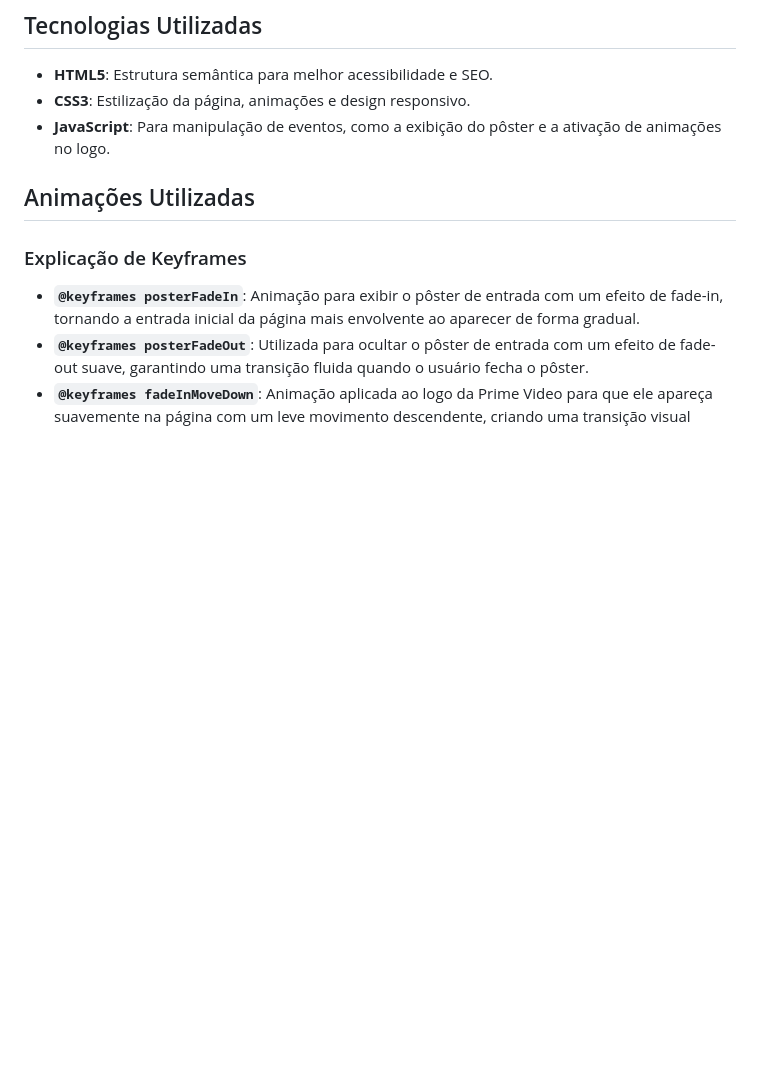
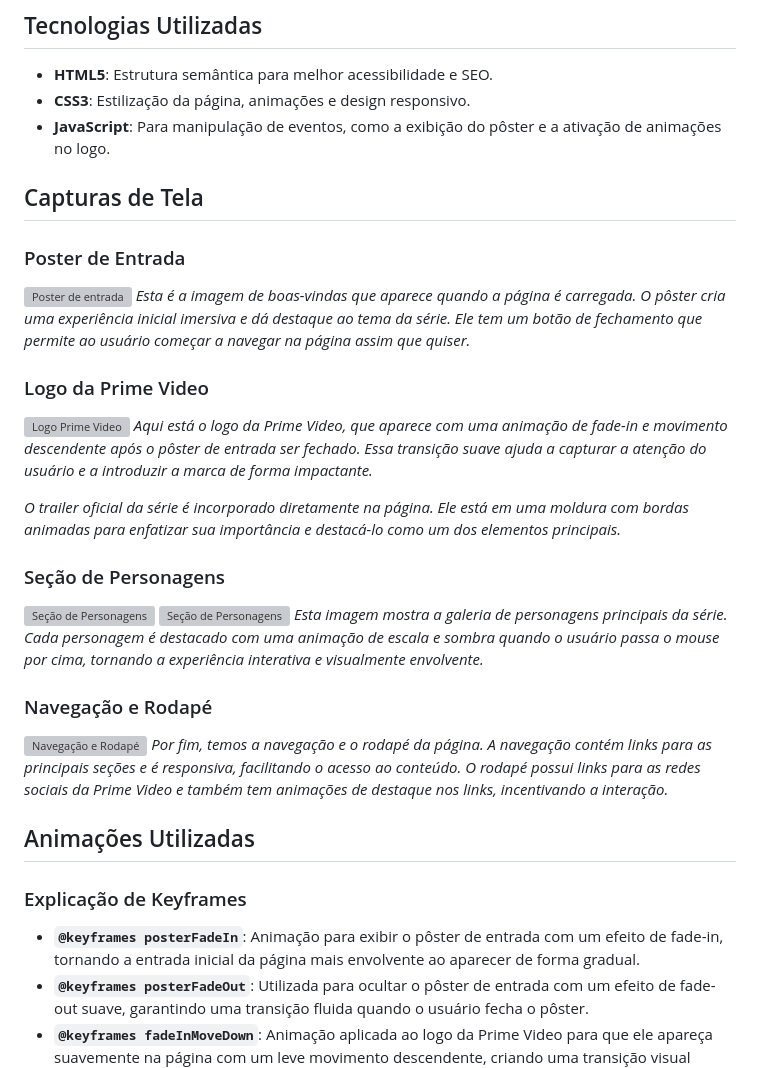
Before and after one commit to thainatuanne/PaginaLancamentoSerie, a Markdown page: README.md, the part around the change. GitHub-like rendering; blank space fills up the shorter version; grey boxes are pictures that could not be loaded.

```diff
--- a/README.md
+++ b/README.md
@@ -14,6 +14,27 @@ Este projeto é uma página interativa que apresenta informações detalhadas so
 - **HTML5**: Estrutura semântica para melhor acessibilidade e SEO.
 - **CSS3**: Estilização da página, animações e design responsivo.
 - **JavaScript**: Para manipulação de eventos, como a exibição do pôster e a ativação de animações no logo.
+
+## Capturas de Tela
+
+### Poster de Entrada
+![Poster de entrada](https://github.com/user-attachments/assets/2308ee6b-5c40-44c9-9b8a-68b52a242fec)
+*Esta é a imagem de boas-vindas que aparece quando a página é carregada. O pôster cria uma experiência inicial imersiva e dá destaque ao tema da série. Ele tem um botão de fechamento que permite ao usuário começar a navegar na página assim que quiser.*
+
+### Logo da Prime Video
+![Logo Prime Video](https://github.com/user-attachments/assets/ee929444-85f1-46e7-8b1d-c58f18109af5)
+*Aqui está o logo da Prime Video, que aparece com uma animação de fade-in e movimento descendente após o pôster de entrada ser fechado. Essa transição suave ajuda a capturar a atenção do usuário e a introduzir a marca de forma impactante.*
+
+*O trailer oficial da série é incorporado diretamente na página. Ele está em uma moldura com bordas animadas para enfatizar sua importância e destacá-lo como um dos elementos principais.*
+
+### Seção de Personagens
+![Seção de Personagens](https://github.com/user-attachments/assets/f40b6b1c-a03e-4bc6-a55c-78fe4316b928)
+![Seção de Personagens](https://github.com/user-attachments/assets/4a5512d7-ec73-4077-a256-d5214ac1504a)
+*Esta imagem mostra a galeria de personagens principais da série. Cada personagem é destacado com uma animação de escala e sombra quando o usuário passa o mouse por cima, tornando a experiência interativa e visualmente envolvente.*
+
+### Navegação e Rodapé
+![Navegação e Rodapé](https://github.com/user-attachments/assets/b718e43a-239f-4d15-91cc-dafe123e3352)
+*Por fim, temos a navegação e o rodapé da página. A navegação contém links para as principais seções e é responsiva, facilitando o acesso ao conteúdo. O rodapé possui links para as redes sociais da Prime Video e também tem animações de destaque nos links, incentivando a interação.*
 
 ## Animações Utilizadas
 ### Explicação de Keyframes
```
